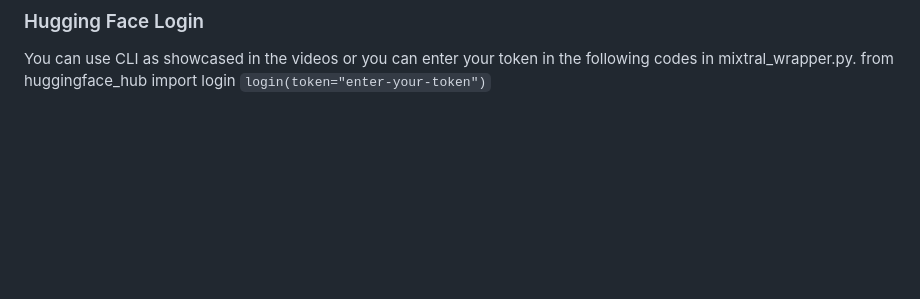
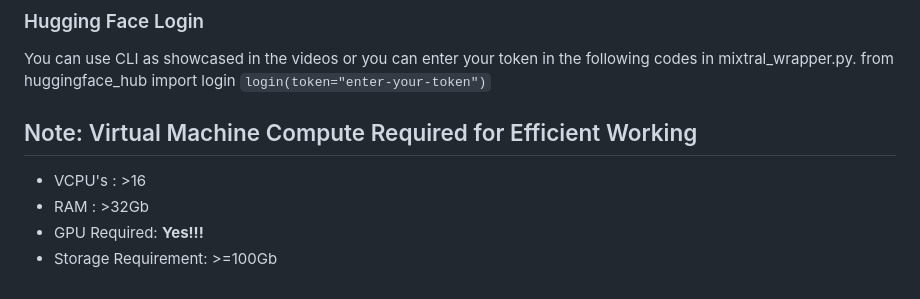
Before and after one commit to safi50/ExQuizMe-App-Video-to-Quiz-Generator-using-LLMs, a Markdown page: readme.md, the part around the change. GitHub-like rendering; blank space fills up the shorter version.

````diff
--- a/readme.md
+++ b/readme.md
@@ -86,3 +86,9 @@ This command launches the server, typically accessible at `http://127.0.0.1:5000
 You can use CLI as showcased in the videos or you can enter your token in the following codes in mixtral_wrapper.py.
 from huggingface_hub import login
 ```login(token="enter-your-token")```
+
+## Note: Virtual Machine Compute Required for Efficient Working
+- VCPU's : >16
+- RAM : >32Gb
+- GPU Required: **Yes!!!**
+- Storage Requirement: >=100Gb
````
